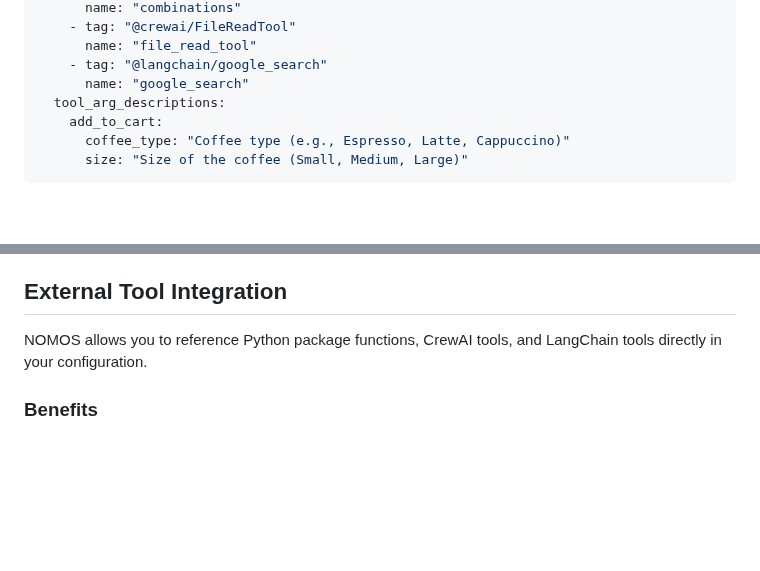
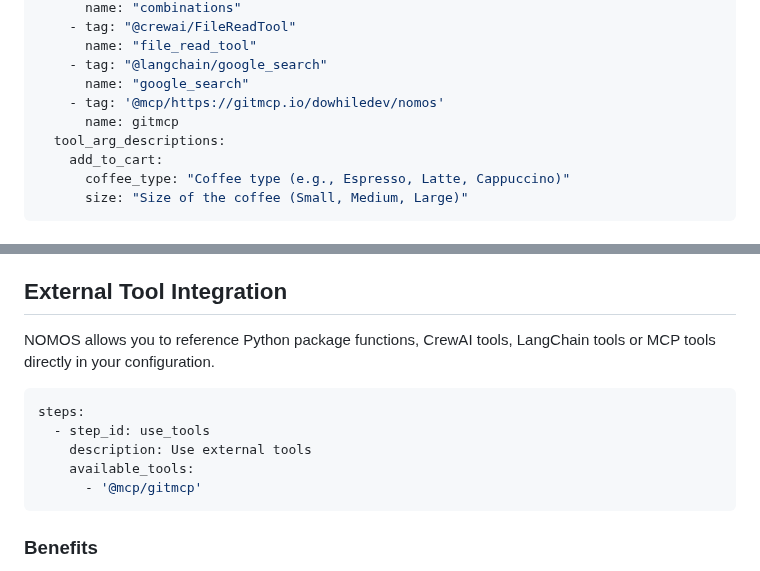
Before and after one commit to sofia-hq/sofia, a Markdown page: docs/configuration.md, 2 parts joined by grey strips. Rendered like a GitHub page; blank space fills up the shorter version.

Commit message:
docs: mcp usage in docs

````diff
--- a/docs/configuration.md
+++ b/docs/configuration.md
@@ -166,6 +166,8 @@ tools:
       name: "file_read_tool"
     - tag: "@langchain/google_search"
       name: "google_search"
+    - tag: '@mcp/https://gitmcp.io/dowhiledev/nomos'
+      name: gitmcp
   tool_arg_descriptions:
     add_to_cart:
       coffee_type: "Coffee type (e.g., Espresso, Latte, Cappuccino)"
@@ -225,7 +227,15 @@ many examples are displayed and the minimum similarity required.
 
 ## External Tool Integration
 
-NOMOS allows you to reference Python package functions, CrewAI tools, and LangChain tools directly in your configuration.
+NOMOS allows you to reference Python package functions, CrewAI tools, LangChain tools or MCP tools directly in your configuration.
+
+```yaml
+steps:
+  - step_id: use_tools
+    description: Use external tools
+    available_tools:
+      - '@mcp/gitmcp'
+```
 
 ### Benefits
 
````
